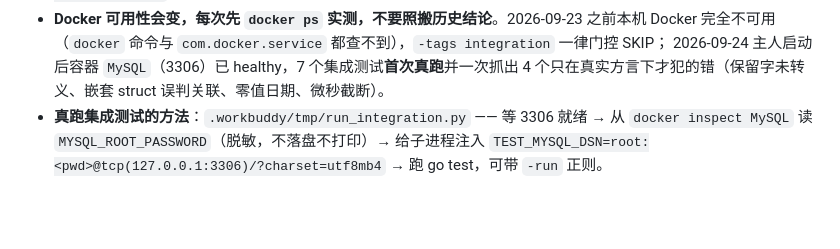
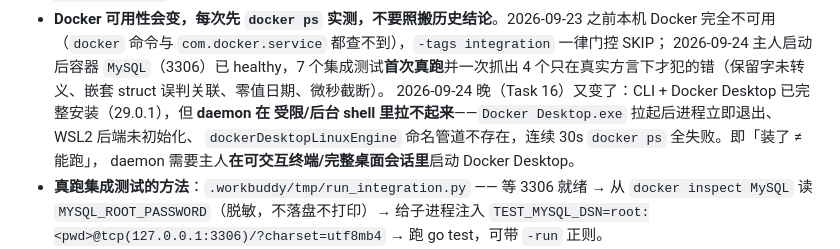
Before and after one commit to Claran309/CBizManager, a Markdown page: .workbuddy/memory/MEMORY.md, the part around the change. Drawn GitHub-style; blank space fills up the shorter version.

```diff
--- a/.workbuddy/memory/MEMORY.md
+++ b/.workbuddy/memory/MEMORY.md
@@ -140,6 +140,10 @@
   完全不可用（`docker` 命令与 `com.docker.service` 都查不到），`-tags integration` 一律门控 SKIP；
   2026-09-24 主人启动后容器 `MySQL`（3306）已 healthy，7 个集成测试**首次真跑**并一次抓出
   4 个只在真实方言下才犯的错（保留字未转义、嵌套 struct 误判关联、零值日期、微秒截断）。
+  2026-09-24 晚（Task 16）又变了：CLI + Docker Desktop 已完整安装（29.0.1），但 **daemon 在
+  受限/后台 shell 里拉不起来**——`Docker Desktop.exe` 拉起后进程立即退出、WSL2 后端未初始化、
+  `dockerDesktopLinuxEngine` 命名管道不存在，连续 30s `docker ps` 全失败。即「装了 ≠ 能跑」，
+  daemon 需要主人**在可交互终端/完整桌面会话里**启动 Docker Desktop。
 - **真跑集成测试的方法**：`.workbuddy/tmp/run_integration.py` —— 等 3306 就绪 → 从
   `docker inspect MySQL` 读 `MYSQL_ROOT_PASSWORD`（脱敏，不落盘不打印）→ 给子进程注入
   `TEST_MYSQL_DSN=root:<pwd>@tcp(127.0.0.1:3306)/?charset=utf8mb4` → 跑 go test，可带 `-run` 正则。
```
Also changed, not shown: .workbuddy/memory/2026-09-24.md (+71 -0 lines).
